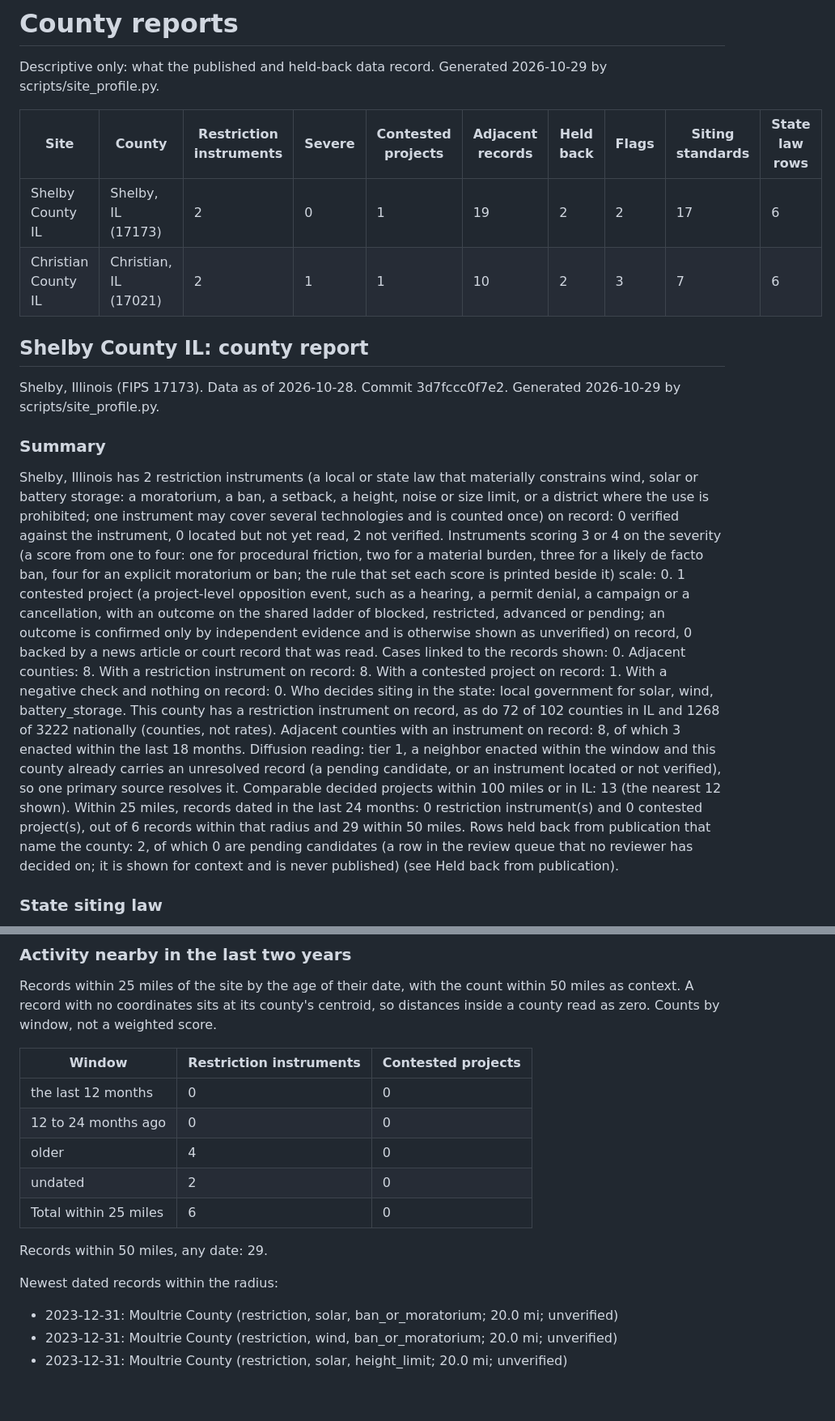
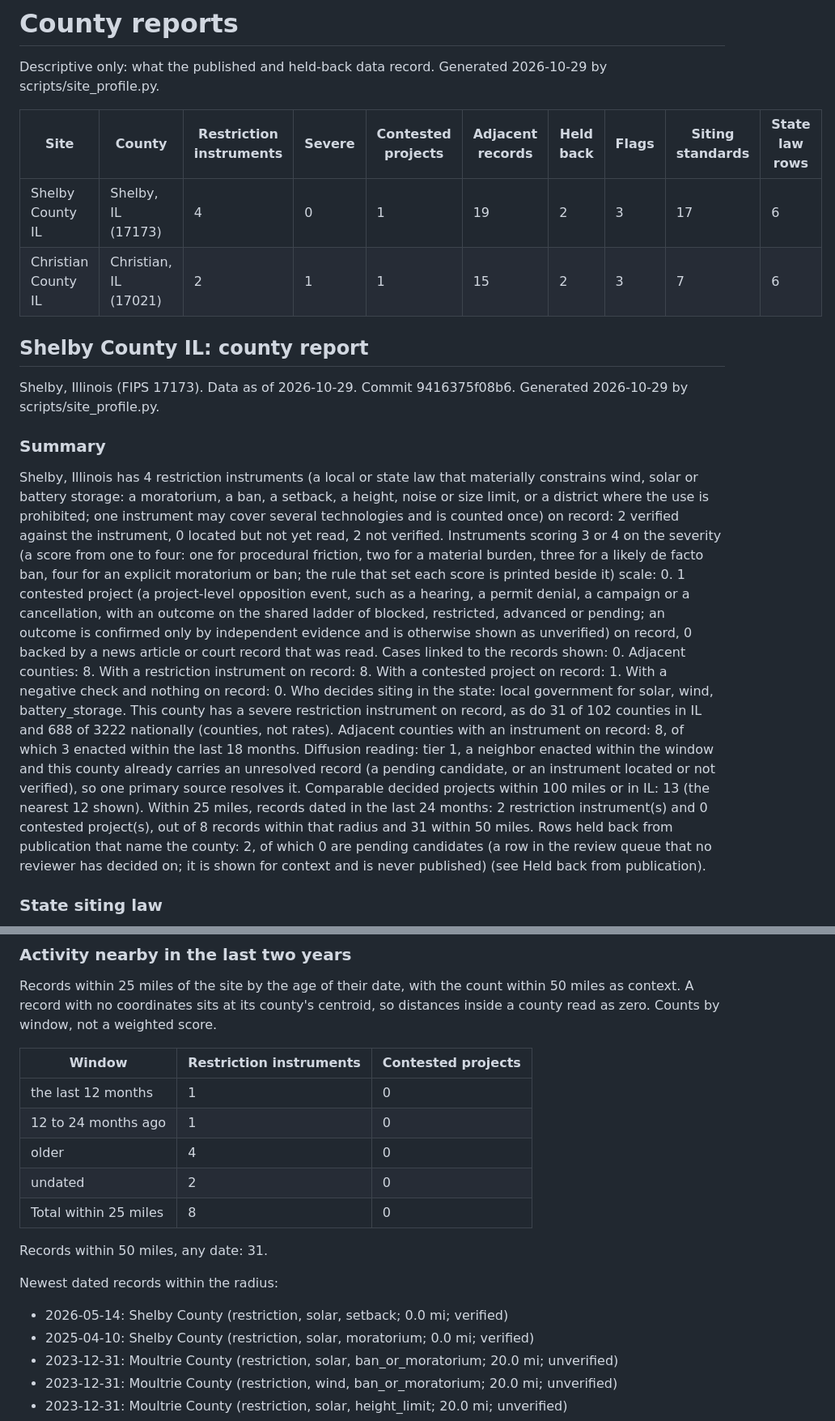
Before and after one commit to pricephillips/renewable-opposition, a Markdown page: deliverables/county_reports/shelby_christian_il_renewables_2026-10-29.md, 2 parts joined by grey strips. Shown at 81% size. GitHub-like rendering; blank space fills up the shorter version.

```diff
--- a/deliverables/county_reports/shelby_christian_il_renewables_2026-10-29.md
+++ b/deliverables/county_reports/shelby_christian_il_renewables_2026-10-29.md
@@ -4,23 +4,23 @@ Descriptive only: what the published and held-back data record. Generated 2026-1
 
 | Site | County | Restriction instruments | Severe | Contested projects | Adjacent records | Held back | Flags | Siting standards | State law rows |
 |---|---|---|---|---|---|---|---|---|---|
-| Shelby County IL | Shelby, IL (17173) | 2 | 0 | 1 | 19 | 2 | 2 | 17 | 6 |
-| Christian County IL | Christian, IL (17021) | 2 | 1 | 1 | 10 | 2 | 3 | 7 | 6 |
+| Shelby County IL | Shelby, IL (17173) | 4 | 0 | 1 | 19 | 2 | 3 | 17 | 6 |
+| Christian County IL | Christian, IL (17021) | 2 | 1 | 1 | 15 | 2 | 3 | 7 | 6 |
 
 ## Shelby County IL: county report
 
-Shelby, Illinois (FIPS 17173). Data as of 2026-10-28. Commit 3d7fccc0f7e2. Generated 2026-10-29 by scripts/site_profile.py.
+Shelby, Illinois (FIPS 17173). Data as of 2026-10-29. Commit 9416375f08b6. Generated 2026-10-29 by scripts/site_profile.py.
 
 ### Summary
 
-Shelby, Illinois has 2 restriction instruments (a local or state law that materially constrains wind, solar or battery storage: a moratorium, a ban, a setback, a height, noise or size limit, or a district where the use is prohibited; one instrument may cover several technologies and is counted once) on record: 0 verified against the instrument, 0 located but not yet read, 2 not verified. Instruments scoring 3 or 4 on the severity (a score from one to four: one for procedural friction, two for a material burden, three for a likely de facto ban, four for an explicit moratorium or ban; the rule that set each score is printed beside it) scale: 0.
+Shelby, Illinois has 4 restriction instruments (a local or state law that materially constrains wind, solar or battery storage: a moratorium, a ban, a setback, a height, noise or size limit, or a district where the use is prohibited; one instrument may cover several technologies and is counted once) on record: 2 verified against the instrument, 0 located but not yet read, 2 not verified. Instruments scoring 3 or 4 on the severity (a score from one to four: one for procedural friction, two for a material burden, three for a likely de facto ban, four for an explicit moratorium or ban; the rule that set each score is printed beside it) scale: 0.
 1 contested project (a project-level opposition event, such as a hearing, a permit denial, a campaign or a cancellation, with an outcome on the shared ladder of blocked, restricted, advanced or pending; an outcome is confirmed only by independent evidence and is otherwise shown as unverified) on record, 0 backed by a news article or court record that was read. Cases linked to the records shown: 0.
 Adjacent counties: 8. With a restriction instrument on record: 8. With a contested project on record: 1. With a negative check and nothing on record: 0.
 Who decides siting in the state: local government for solar, wind, battery_storage.
-This county has a restriction instrument on record, as do 72 of 102 counties in IL and 1268 of 3222 nationally (counties, not rates).
+This county has a severe restriction instrument on record, as do 31 of 102 counties in IL and 688 of 3222 nationally (counties, not rates).
 Adjacent counties with an instrument on record: 8, of which 3 enacted within the last 18 months. Diffusion reading: tier 1, a neighbor enacted within the window and this county already carries an unresolved record (a pending candidate, or an instrument located or not verified), so one primary source resolves it.
 Comparable decided projects within 100 miles or in IL: 13 (the nearest 12 shown).
-Within 25 miles, records dated in the last 24 months: 0 restriction instrument(s) and 0 contested project(s), out of 6 records within that radius and 29 within 50 miles.
+Within 25 miles, records dated in the last 24 months: 2 restriction instrument(s) and 0 contested project(s), out of 8 records within that radius and 31 within 50 miles.
 Rows held back from publication that name the county: 2, of which 0 are pending candidates (a row in the review queue that no reviewer has decided on; it is shown for context and is never published) (see Held back from publication).
 
 ### State siting law
@@ -163,15 +165,17 @@ Records within 25 miles of the site by the age of their date, with the count wit
 
 | Window | Restriction instruments | Contested projects |
 |---|---|---|
-| the last 12 months | 0 | 0 |
-| 12 to 24 months ago | 0 | 0 |
+| the last 12 months | 1 | 0 |
+| 12 to 24 months ago | 1 | 0 |
 | older | 4 | 0 |
 | undated | 2 | 0 |
-| Total within 25 miles | 6 | 0 |
+| Total within 25 miles | 8 | 0 |
 
-Records within 50 miles, any date: 29.
+Records within 50 miles, any date: 31.
 
 Newest dated records within the radius:
+- 2026-05-14: Shelby County (restriction, solar, setback; 0.0 mi; verified)
+- 2025-04-10: Shelby County (restriction, solar, moratorium; 0.0 mi; verified)
 - 2023-12-31: Moultrie County (restriction, solar, ban_or_moratorium; 20.0 mi; unverified)
 - 2023-12-31: Moultrie County (restriction, wind, ban_or_moratorium; 20.0 mi; unverified)
 - 2023-12-31: Moultrie County (restriction, solar, height_limit; 20.0 mi; unverified)
```
Also changed, not shown: other parts of deliverables/county_reports/shelby_christian_il_renewables_2026-10-29.md (+33 -27 lines).
